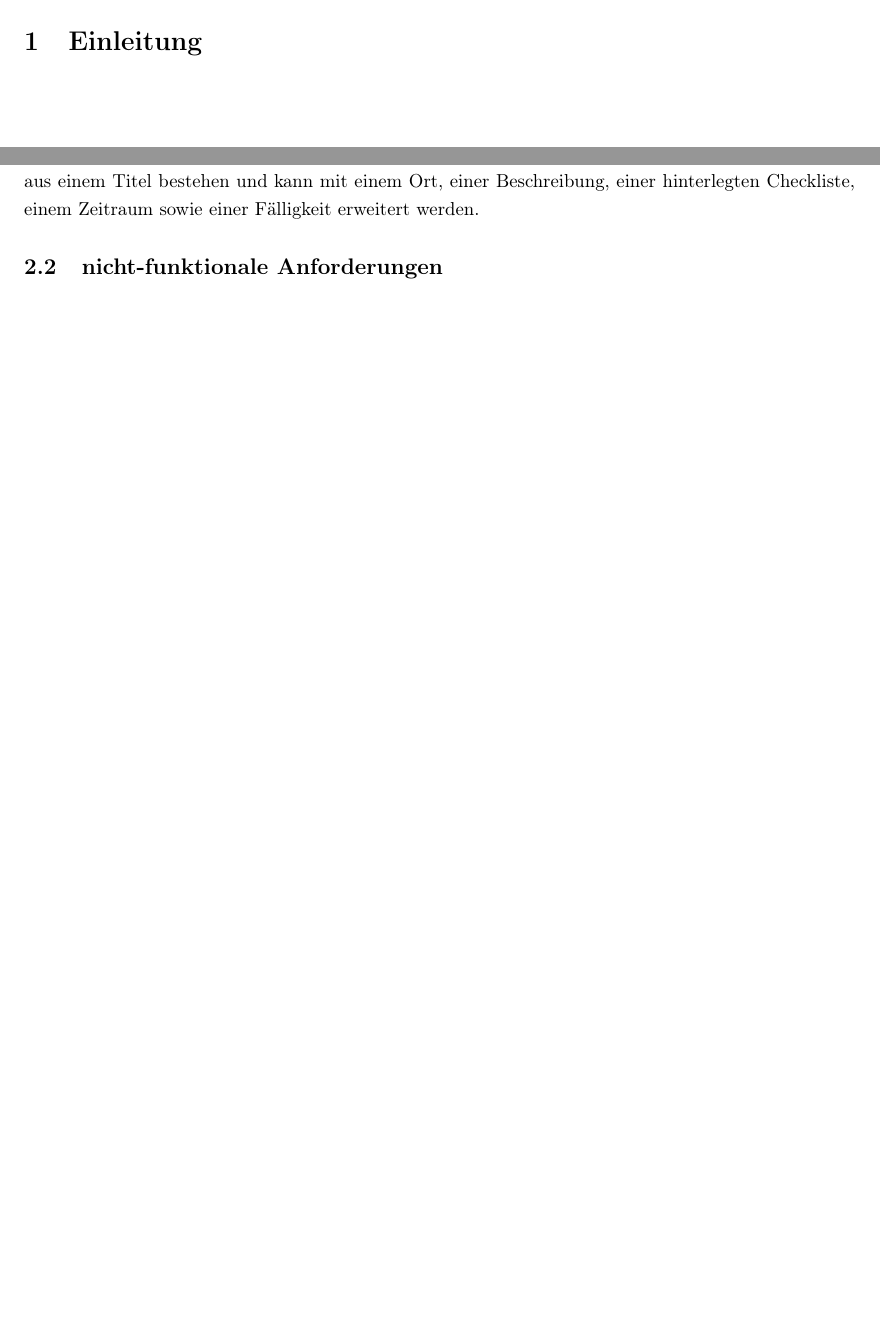
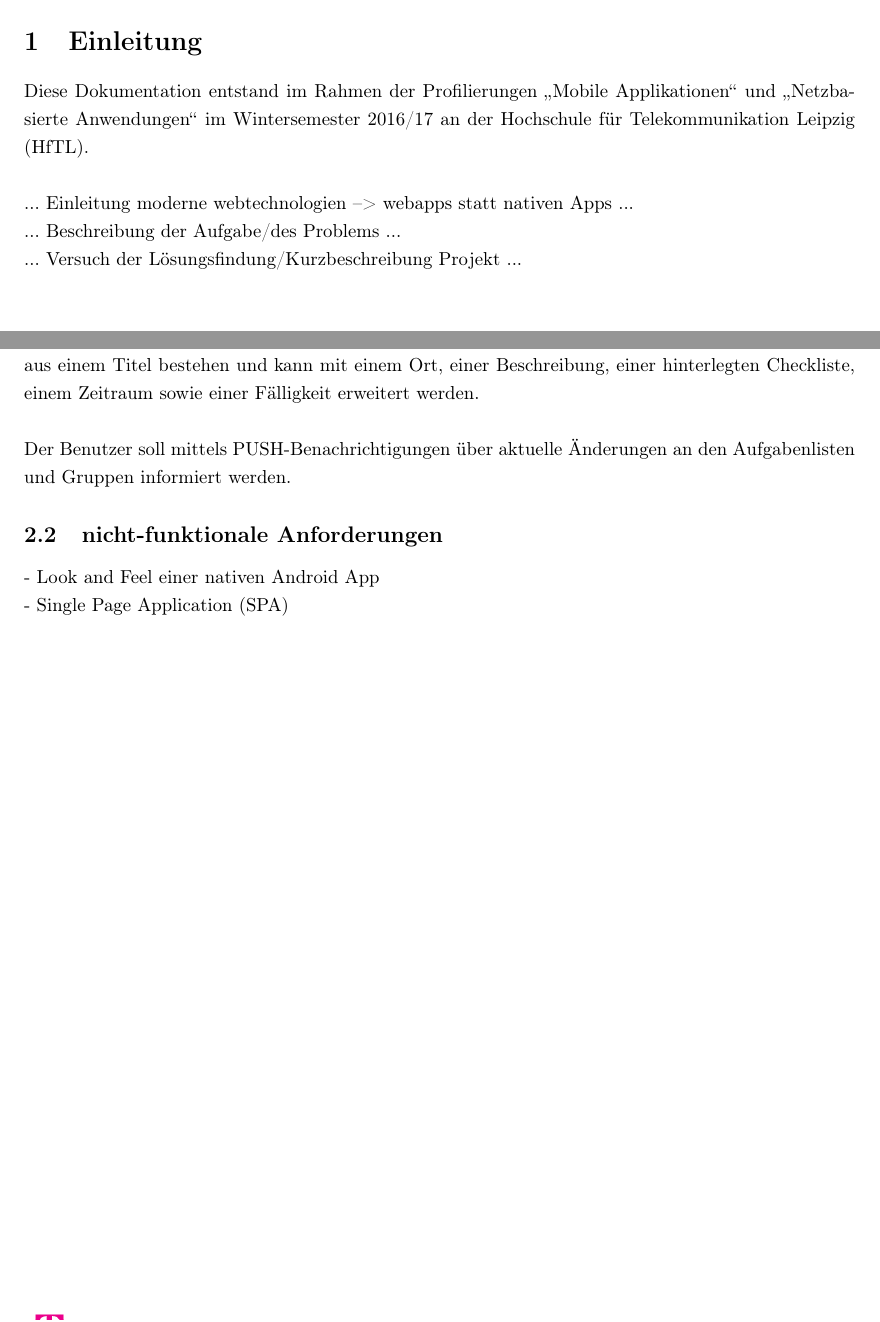
Before and after one commit to task-notification/documentation, a LaTeX document (00_documentation.tex, which reads 02_einleitung.tex, 03_anforderungen.tex): two parts of pages 3 and 4 of 7, joined at a grey line, cut so that both start at the same text, the shorter picture padded with empty space. Compiled offline with pdfLaTeX.

Commit message:
added new chapters

```diff
--- a/02_einleitung.tex
+++ b/02_einleitung.tex
@@ -1 +1,10 @@
 \section{Einleitung}
+
+Diese Dokumentation entstand im Rahmen der Profilierungen  \glqq{}Mobile Applikationen\grqq{} und \glqq{}Netzbasierte Anwendungen\grqq{} im Wintersemester 2016/17 an der Hochschule für Telekommunikation Leipzig (HfTL). \\
+
+
+... Einleitung moderne webtechnologien --> webapps statt nativen Apps ...
+
+... Beschreibung der Aufgabe/des Problems ...
+
+... Versuch der Lösungsfindung/Kurzbeschreibung Projekt ...
--- a/03_anforderungen.tex
+++ b/03_anforderungen.tex
@@ -4,6 +4,12 @@
 
 Die WebApp soll für den \textbf{Mehrbenutzerbetrieb} ausgelegt werden. Ein Benutzer soll sich für die Nutzung \textbf{Registrieren} und anschließend am Portal \textbf{Anmelden} können. Es können eigene \textbf{Aufgabenlisten} angelegt, bearbeitet oder gelöscht werden. Weiterhin können Aufgabenlisten mit mehreren Benutzern (Kontakte bzw. Gruppen) geteilt werden. \\
 
-Zu einer Aufgabenliste können einzelne Aufgaben zugeordnet werden. Eine Aufgabe muss mindestens aus einem Titel bestehen und kann mit einem Ort, einer Beschreibung, einer hinterlegten Checkliste, einem Zeitraum sowie einer Fälligkeit erweitert werden.
+Zu einer Aufgabenliste können einzelne Aufgaben zugeordnet werden. Eine Aufgabe muss mindestens aus einem Titel bestehen und kann mit einem Ort, einer Beschreibung, einer hinterlegten Checkliste, einem Zeitraum sowie einer Fälligkeit erweitert werden. \\
+
+Der Benutzer soll mittels PUSH-Benachrichtigungen über aktuelle Änderungen an den Aufgabenlisten und Gruppen informiert werden.
 
 \subsection{nicht-funktionale Anforderungen}
+
+- Look and Feel einer nativen Android App
+
+- Single Page Application (SPA)
```
Also changed, not shown: 05_realisierung.tex (+12 -0 lines), 06_abgrenzung.tex (+4 -0 lines), 00_documentation.pdf.
